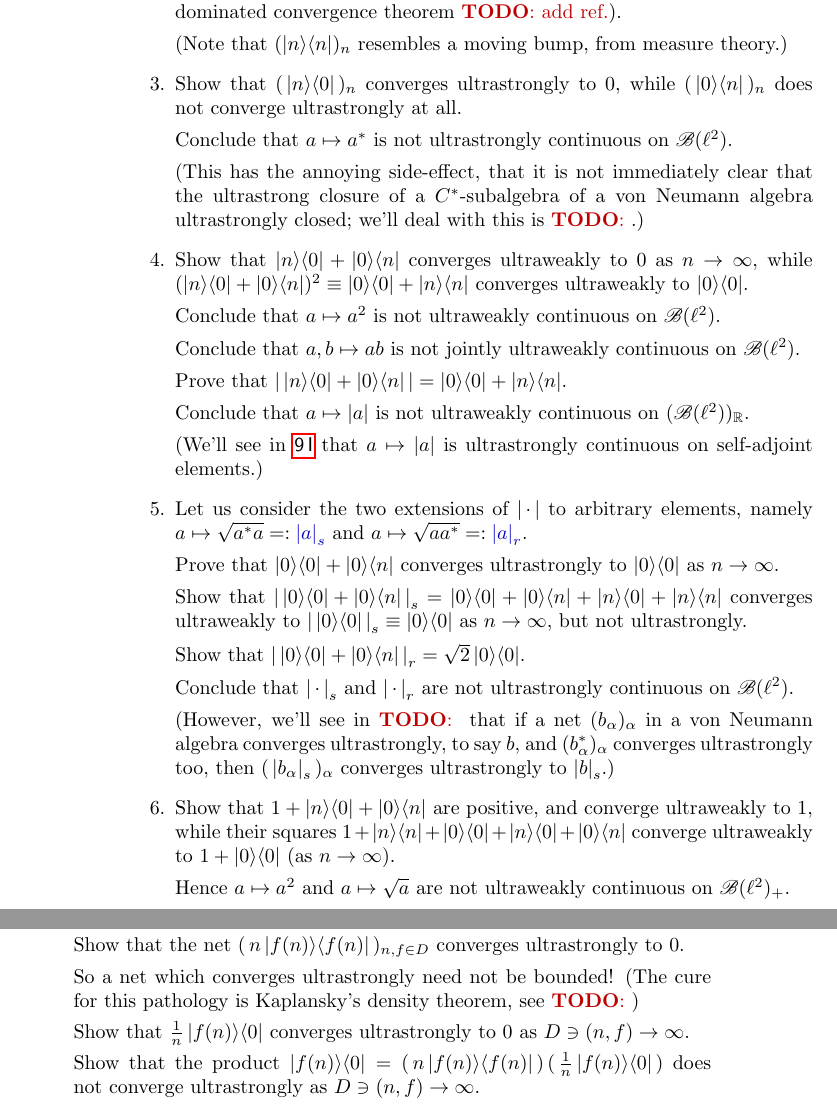
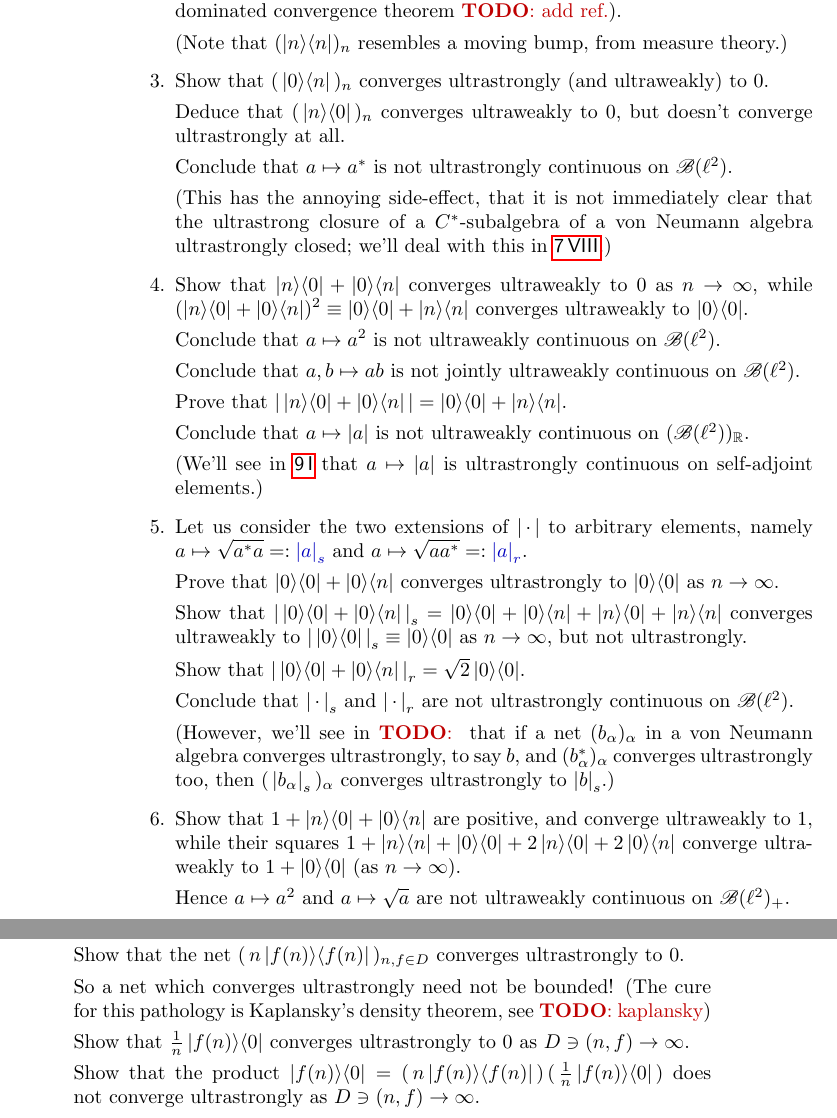
Before and after one commit to westerbaan/theses, a LaTeX document (vn.tex): two parts of pages 2 and 3 of 18, joined at a grey line, cut so that both start at the same text. Compiled offline with pdfLaTeX.

Commit message:
correct some errors

```diff
--- a/vn.tex
+++ b/vn.tex
@@ -112,8 +112,11 @@ theorem \TODO{add ref.}).
 
 (Note that~$(\ketbra{n}{n})_n$ resembles a moving bump, from measure theory.)
 \item
-Show that~$(\,\ketbra{n}{0}\,)_n$ converges ultrastrongly to~$0$,
-while $(\,\ketbra{0}{n}\,)_n$ does not converge ultrastrongly at all.
+Show that~$(\,\ketbra{0}{n}\,)_n$ converges ultrastrongly
+(and ultraweakly) to~$0$.
+
+Deduce that $(\,\ketbra{n}{0}\,)_n$ converges ultraweakly to~$0$,
+but doesn't converge ultrastrongly at all.
 
 Conclude that~$a\mapsto a^*$ is not ultrastrongly continuous
 on~$\scrB(\ell^2)$.
@@ -121,7 +124,7 @@ on~$\scrB(\ell^2)$.
 (This has the annoying side-effect,
 that it is not immediately clear that the ultrastrong
 closure of a $C^*$-subalgebra of a von Neumann algebra
-ultrastrongly closed; we'll deal with this is~\TODO{}.)
+ultrastrongly closed; we'll deal with this in~\sref{ultraclosed}.)
 \item
 Show that $\ketbra{n}{0}+\ketbra{0}{n}$
 converges ultraweakly to~$0$ as $n\to \infty$,
@@ -183,7 +186,7 @@ are positive,
 and
 converge ultraweakly to~$1$,
 while their squares
-$1+\ketbra{n}{n}+\ketbra{0}{0}+\ketbra{n}{0}+\ketbra{0}{n}$
+$1+\ketbra{n}{n}+\ketbra{0}{0}+2\ketbra{n}{0}+2\ketbra{0}{n}$
 converge ultraweakly to $1+\ketbra{0}{0}$
 (as $n\to\infty$).
 
@@ -213,7 +216,7 @@ converges ultrastrongly to~$0$.
 
 So a net which converges ultrastrongly need not be bounded!
 (The cure for this pathology is Kaplansky's density theorem,
-see~\TODO{})
+see~\TODO{kaplansky})
 
 Show that $\frac{1}{n} \ketbra{f(n)}{0}$
 converges ultrastrongly to~$0$ as $D\ni(n,f)\to \infty$.
```
